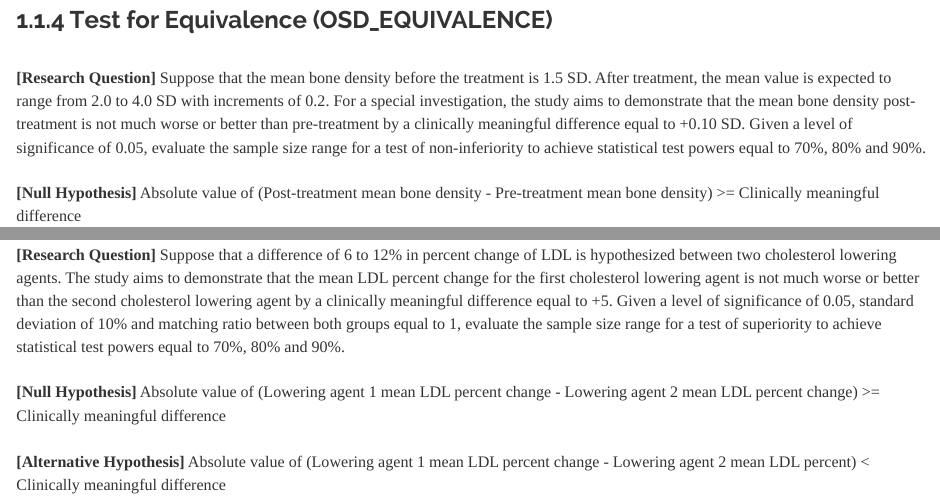
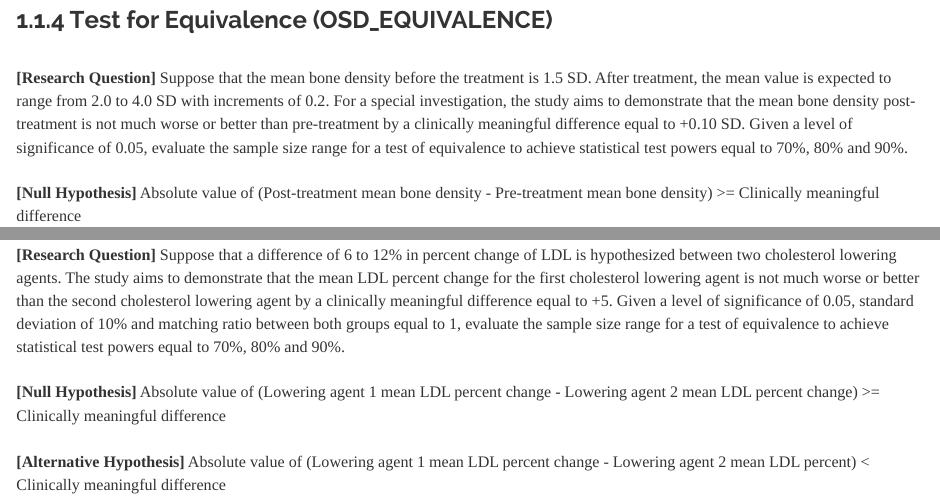
Before and after one commit to JohnPaulinePineda/Portfolio_Project_31, an R Markdown document (docs/index.Rmd): the page in a window 1100 px wide, from 9660 px down, and a second part further down, joined at a grey line. Rendered offline with R 4.5, knitr and Pandoc, with nearby package versions; the code chunks are not run, so their results and figures are left out; a font, style sheet, LaTeX package, included part or bibliography that could not be used is replaced or left out.

Commit message:
Formulated the HTML and RMD files
Formulated the HTML and RMD files

```diff
--- a/docs/index.Rmd
+++ b/docs/index.Rmd
@@ -409,7 +409,7 @@ OneSampleDesign.Superiority.Reshaped
 
 ###  1.1.4 Test for Equivalence (OSD_EQUIVALENCE)
 |
-| **[Research Question]** Suppose that the mean bone density before the treatment is 1.5 SD. After treatment, the mean value is expected to range from 2.0 to 4.0 SD with increments of 0.2. For a special investigation, the study aims to demonstrate that the mean bone density post-treatment is not much worse or better than pre-treatment by a clinically meaningful difference equal to +0.10 SD. Given a level of significance of 0.05, evaluate the sample size range for a test of non-inferiority to achieve statistical test powers equal to 70%, 80% and 90%.
+| **[Research Question]** Suppose that the mean bone density before the treatment is 1.5 SD. After treatment, the mean value is expected to range from 2.0 to 4.0 SD with increments of 0.2. For a special investigation, the study aims to demonstrate that the mean bone density post-treatment is not much worse or better than pre-treatment by a clinically meaningful difference equal to +0.10 SD. Given a level of significance of 0.05, evaluate the sample size range for a test of equivalence to achieve statistical test powers equal to 70%, 80% and 90%.
 |
 | **[Null Hypothesis]** Absolute value of (Post-treatment mean bone density - Pre-treatment mean bone density) >= Clinically meaningful difference
 |
@@ -1029,7 +1029,7 @@ TwoSampleDesign.Superiority.Reshaped
 ###  1.2.4 Test for Equivalence (TSD_EQUIVALENCE)
 
 |
-| **[Research Question]** Suppose that a difference of 6 to 12% in percent change of LDL is hypothesized between two cholesterol lowering agents. The study aims to demonstrate that the mean LDL percent change for the first cholesterol lowering agent is not much worse or better than the second cholesterol lowering agent by a clinically meaningful difference equal to +5. Given a level of significance of 0.05, standard deviation of 10% and matching ratio between both groups equal to 1, evaluate the sample size range for a test of superiority to achieve statistical test powers equal to 70%, 80% and 90%.
+| **[Research Question]** Suppose that a difference of 6 to 12% in percent change of LDL is hypothesized between two cholesterol lowering agents. The study aims to demonstrate that the mean LDL percent change for the first cholesterol lowering agent is not much worse or better than the second cholesterol lowering agent by a clinically meaningful difference equal to +5. Given a level of significance of 0.05, standard deviation of 10% and matching ratio between both groups equal to 1, evaluate the sample size range for a test of equivalence to achieve statistical test powers equal to 70%, 80% and 90%.
 |
 | **[Null Hypothesis]** Absolute value of (Lowering agent 1 mean LDL percent change - Lowering agent 2 mean LDL percent change) >= Clinically meaningful difference
 |
```
Also changed, not shown: 1 other file.
